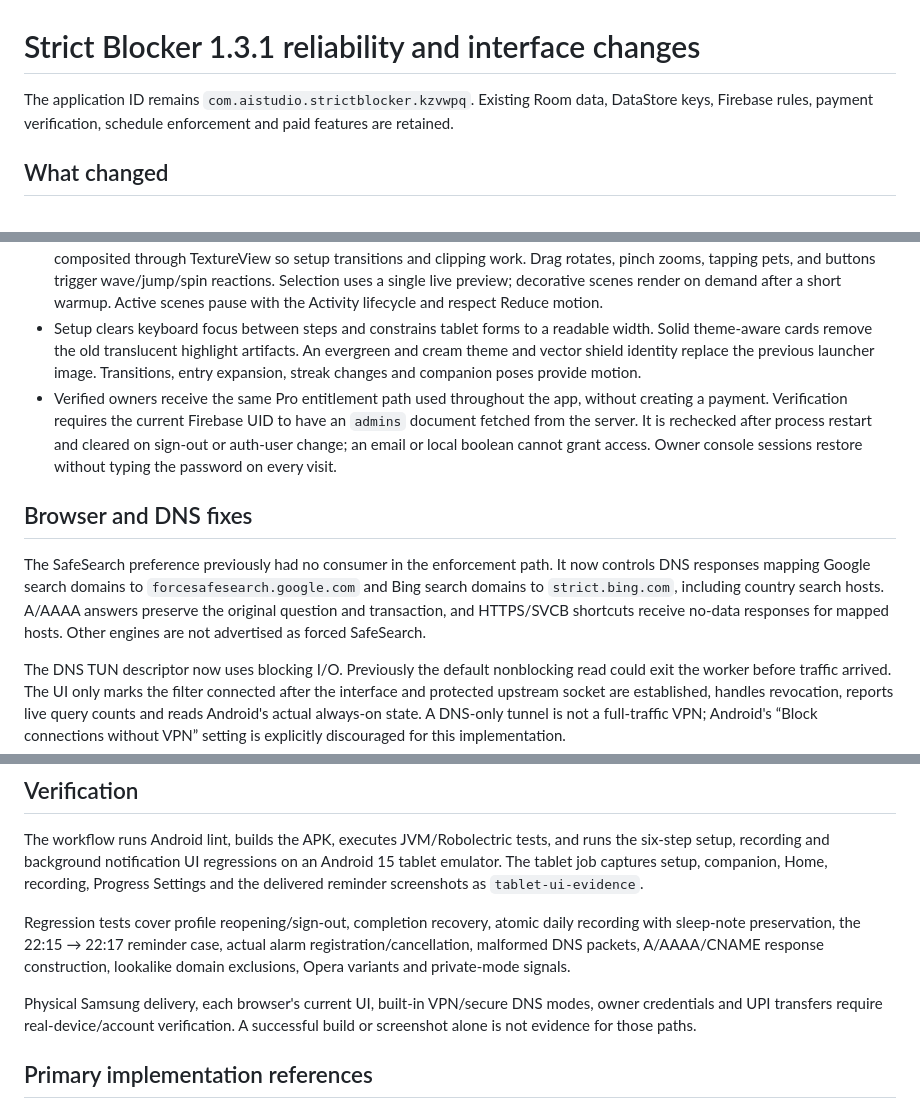
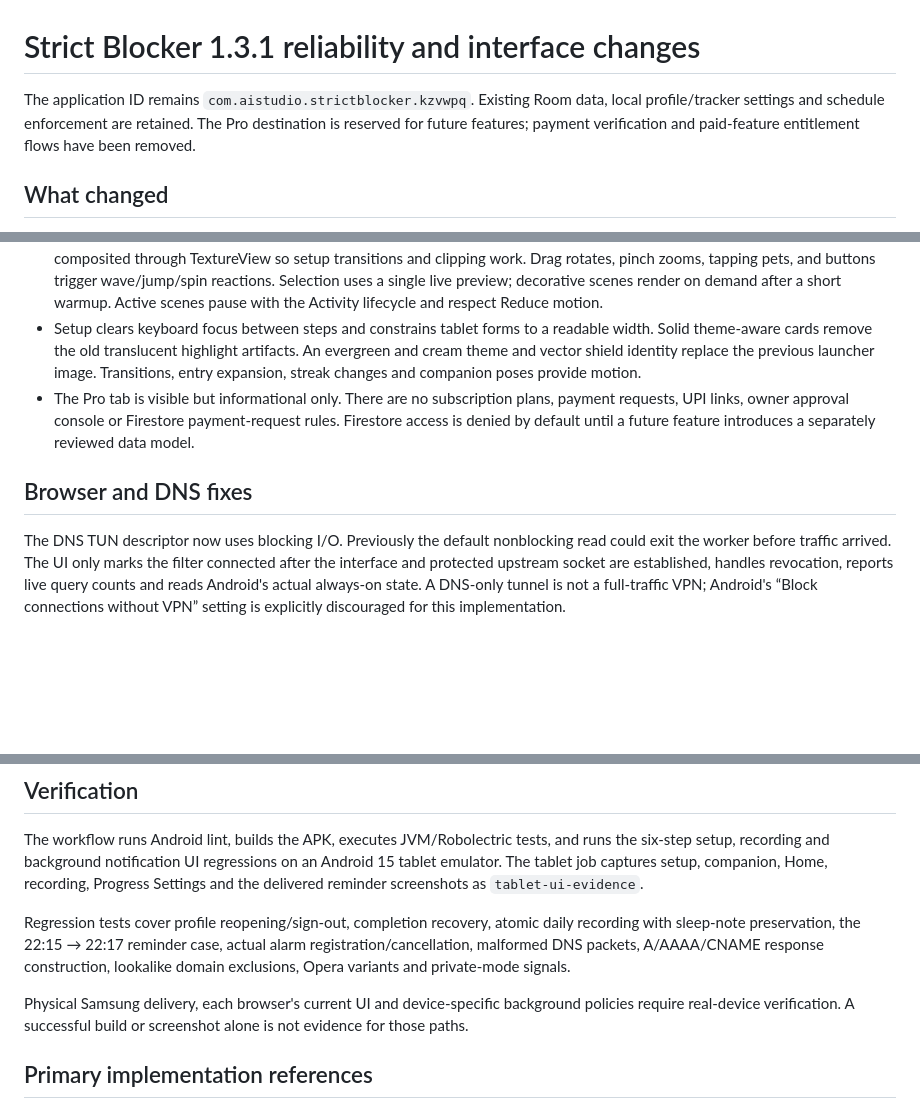
Before and after one commit to honey22062009-cmyk/App, a Markdown page: docs/RELIABILITY-1.3.1.md, 3 parts joined by grey strips. Drawn GitHub-style; blank space fills up the shorter version.

Commit message:
Update reliability documentation for payment-free Pro placeholder

```diff
--- a/docs/RELIABILITY-1.3.1.md
+++ b/docs/RELIABILITY-1.3.1.md
@@ -1,6 +1,6 @@
 # Strict Blocker 1.3.1 reliability and interface changes
 
-The application ID remains `com.aistudio.strictblocker.kzvwpq`. Existing Room data, DataStore keys, Firebase rules, payment verification, schedule enforcement and paid features are retained.
+The application ID remains `com.aistudio.strictblocker.kzvwpq`. Existing Room data, local profile/tracker settings and schedule enforcement are retained. The Pro destination is reserved for future features; payment verification and paid-feature entitlement flows have been removed.
 
 ## What changed
 
@@ -9,11 +9,11 @@ The application ID remains `com.aistudio.strictblocker.kzvwpq`. Existing Room da
 - A short recording sheet saves a rating and optional sleep together. Reset details are optional. Save failures leave the sheet open with an error; existing sleep notes are retained.
 - Six native, lit 3D animal companions replace the line illustration. They use local OpenGL ES meshes, depth testing and lighting, composited through TextureView so setup transitions and clipping work. Drag rotates, pinch zooms, tapping pets, and buttons trigger wave/jump/spin reactions. Selection uses a single live preview; decorative scenes render on demand after a short warmup. Active scenes pause with the Activity lifecycle and respect Reduce motion.
 - Setup clears keyboard focus between steps and constrains tablet forms to a readable width. Solid theme-aware cards remove the old translucent highlight artifacts. An evergreen and cream theme and vector shield identity replace the previous launcher image. Transitions, entry expansion, streak changes and companion poses provide motion.
-- Verified owners receive the same Pro entitlement path used throughout the app, without creating a payment. Verification requires the current Firebase UID to have an `admins` document fetched from the server. It is rechecked after process restart and cleared on sign-out or auth-user change; an email or local boolean cannot grant access. Owner console sessions restore without typing the password on every visit.
+- The Pro tab is visible but informational only. There are no subscription plans, payment requests, UPI links, owner approval console or Firestore payment-request rules. Firestore access is denied by default until a future feature introduces a separately reviewed data model.
 
 ## Browser and DNS fixes
 
-The SafeSearch preference previously had no consumer in the enforcement path. It now controls DNS responses mapping Google search domains to `forcesafesearch.google.com` and Bing search domains to `strict.bing.com`, including country search hosts. A/AAAA answers preserve the original question and transaction, and HTTPS/SVCB shortcuts receive no-data responses for mapped hosts. Other engines are not advertised as forced SafeSearch.
+
 
 The DNS TUN descriptor now uses blocking I/O. Previously the default nonblocking read could exit the worker before traffic arrived. The UI only marks the filter connected after the interface and protected upstream socket are established, handles revocation, reports live query counts and reads Android's actual always-on state. A DNS-only tunnel is not a full-traffic VPN; Android's “Block connections without VPN” setting is explicitly discouraged for this implementation.
 
@@ -38,7 +38,7 @@ The workflow runs Android lint, builds the APK, executes JVM/Robolectric tests,
 
 Regression tests cover profile reopening/sign-out, completion recovery, atomic daily recording with sleep-note preservation, the 22:15 → 22:17 reminder case, actual alarm registration/cancellation, malformed DNS packets, A/AAAA/CNAME response construction, lookalike domain exclusions, Opera variants and private-mode signals.
 
-Physical Samsung delivery, each browser's current UI, built-in VPN/secure DNS modes, owner credentials and UPI transfers require real-device/account verification. A successful build or screenshot alone is not evidence for those paths.
+Physical Samsung delivery, each browser's current UI and device-specific background policies require real-device verification. A successful build or screenshot alone is not evidence for those paths.
 
 ## Primary implementation references
 
```
